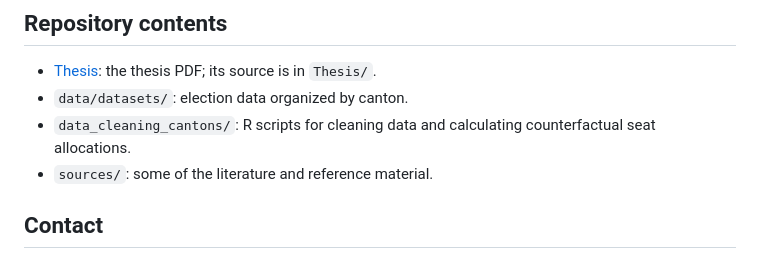
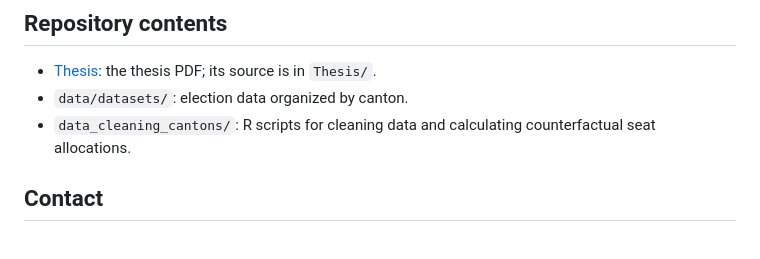
Before and after one commit to MB20030/BA_Thesis, a Markdown page: README.md, the part around the change. Drawn GitHub-style.

Commit message:
Remove sources note, since it's not tracked anymore
Removed the 'sources/' section from the README.

```diff
--- a/README.md
+++ b/README.md
@@ -29,7 +29,6 @@ The data come from official cantonal election results published by statistical o
 - [Thesis](Thesis/Thesis.pdf): the thesis PDF; its source is in `Thesis/`.
 - `data/datasets/`: election data organized by canton.
 - `data_cleaning_cantons/`: R scripts for cleaning data and calculating counterfactual seat allocations.
-- `sources/`: some of the literature and reference material.
 
 ## Contact
 
```
